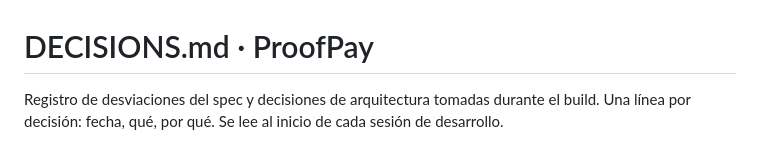
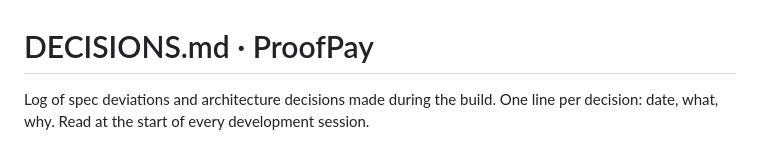
Before and after one commit to JafCR/ProofPay, a Markdown page: DECISIONS.md, the part around one of its changes. Drawn GitHub-style.

```diff
--- a/DECISIONS.md
+++ b/DECISIONS.md
@@ -1,5 +1,5 @@
 # DECISIONS.md · ProofPay
 
-Registro de desviaciones del spec y decisiones de arquitectura tomadas durante el build.
-Una línea por decisión: fecha, qué, por qué. Se lee al inicio de cada sesión de desarrollo.
+Log of spec deviations and architecture decisions made during the build.
+One line per decision: date, what, why. Read at the start of every development session.
 
```
Also changed, not shown: other parts of DECISIONS.md (+24 -23 lines), README.md (+2 -0 lines).
